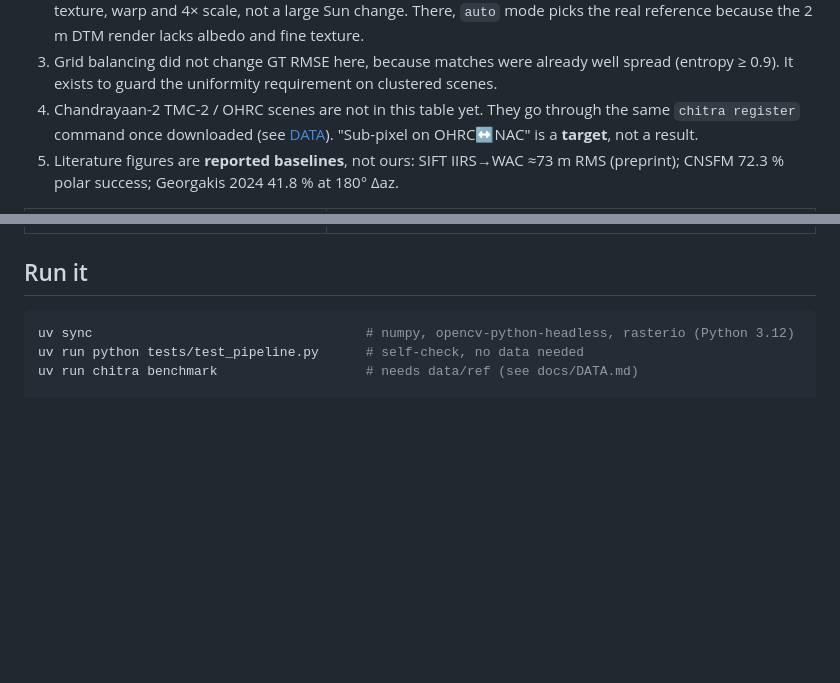
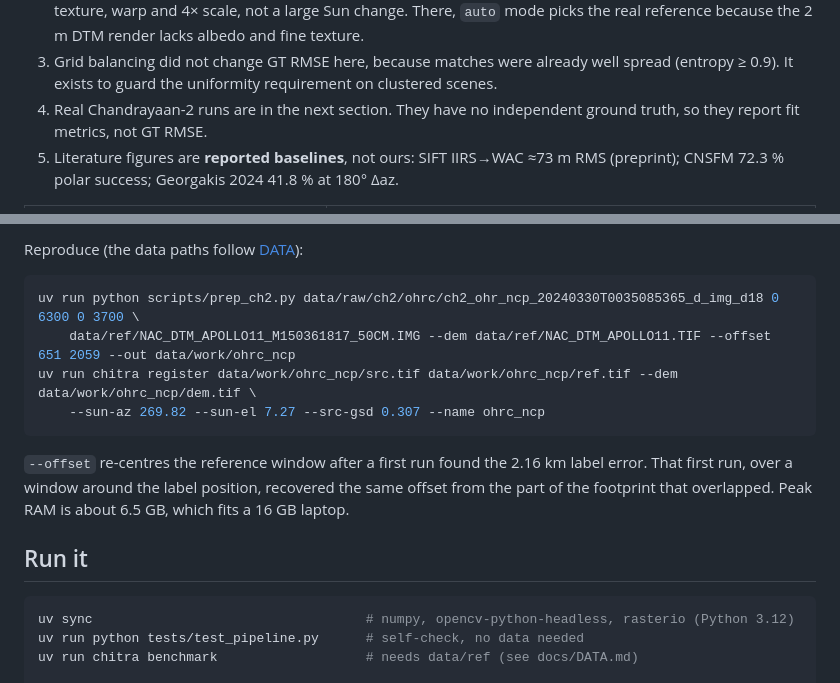
Before and after one commit to kavyanshops/project-chitra, a Markdown page: README.md, 2 parts joined by grey strips. GitHub-like rendering; blank space fills up the shorter version.

````diff
--- a/README.md
+++ b/README.md
@@ -57,7 +57,7 @@ The full table, including the "without grid balancing" ablation, is written to `
 1. In SYN the source is produced by the same renderer CHITRA uses, so the render matches the source photometry exactly. These figures are an **upper bound** for Render-and-Match, not a claim about real Chandrayaan-2 imagery.
 2. The two real LROC orthos have almost the same Sun geometry: our fit gives azimuth ≈270° for both, **estimated** by fitting DTM renders, since the labels carry no Sun angles. REAL-NAC therefore tests real texture, warp and 4× scale, not a large Sun change. There, `auto` mode picks the real reference because the 2 m DTM render lacks albedo and fine texture.
 3. Grid balancing did not change GT RMSE here, because matches were already well spread (entropy ≥ 0.9). It exists to guard the uniformity requirement on clustered scenes.
-4. Chandrayaan-2 TMC-2 / OHRC scenes are not in this table yet. They go through the same `chitra register` command once downloaded (see [DATA](docs/DATA.md)). "Sub-pixel on OHRC↔NAC" is a **target**, not a result.
+4. Real Chandrayaan-2 runs are in the next section. They have no independent ground truth, so they report fit metrics, not GT RMSE.
 5. Literature figures are **reported baselines**, not ours: SIFT IIRS→WAC ≈73 m RMS (preprint); CNSFM 72.3 % polar success; Georgakis 2024 41.8 % at 180° Δaz.
 
 | Δaz 150°: checkerboard of registered source vs reference | Δaz 150°: inlier matches (sample of 150) |
@@ -68,3 +89,14 @@ The full table, including the "without grid balancing" ablation, is written to `
+Reproduce (the data paths follow [DATA](docs/DATA.md)):
+
+```bash
+uv run python scripts/prep_ch2.py data/raw/ch2/ohrc/ch2_ohr_ncp_20240330T0035085365_d_img_d18 0 6300 0 3700 \
+    data/ref/NAC_DTM_APOLLO11_M150361817_50CM.IMG --dem data/ref/NAC_DTM_APOLLO11.TIF --offset 651 2059 --out data/work/ohrc_ncp
+uv run chitra register data/work/ohrc_ncp/src.tif data/work/ohrc_ncp/ref.tif --dem data/work/ohrc_ncp/dem.tif \
+    --sun-az 269.82 --sun-el 7.27 --src-gsd 0.307 --name ohrc_ncp
+```
+
+`--offset` re-centres the reference window after a first run found the 2.16 km label error. That first run, over a window around
+the label position, recovered the same offset from the part of the footprint that overlapped. Peak RAM is about 6.5 GB, which fits a 16 GB laptop.
 
 ## Run it
 
````
Also changed, not shown: other parts of README.md (+21 -0 lines), docs/img/ohrc_checkerboard.jpg (added), docs/img/ohrc_overlay_matches.jpg (added), 1 other file.
